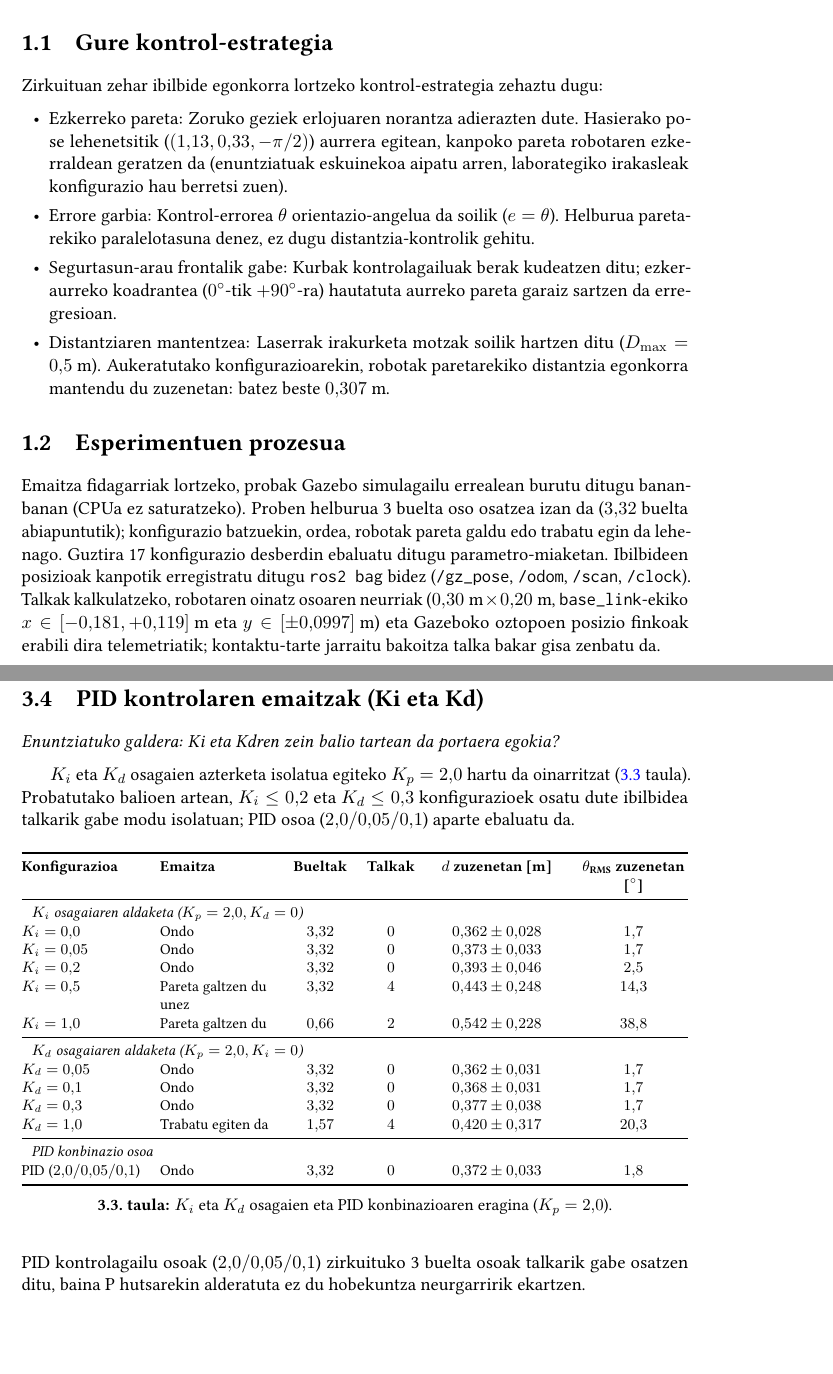
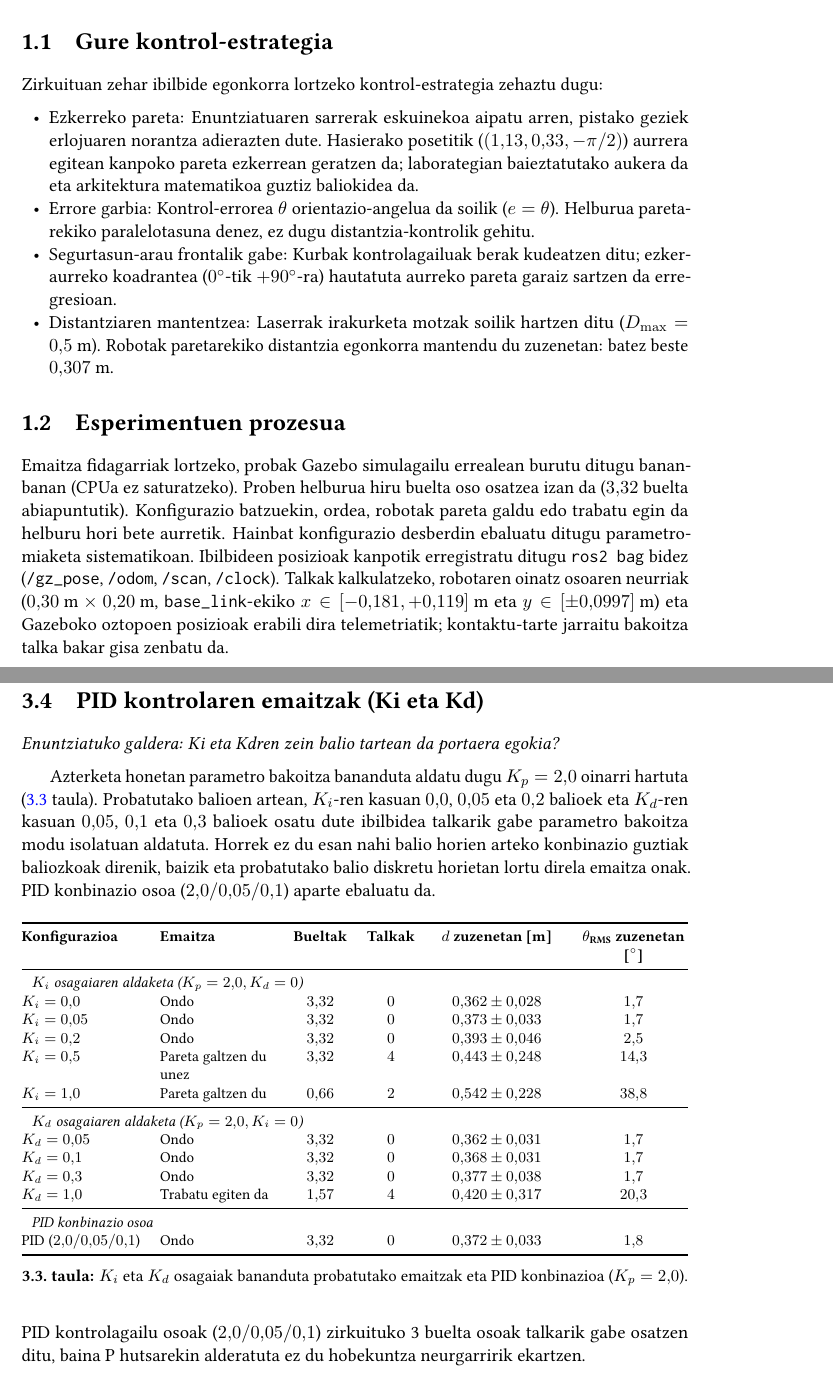
Before and after one commit to eneekoruiz/RKA_P3_Overleaf, a LaTeX book (main.tex, which reads kapituluak/01_sarrera.tex, kapituluak/03_emaitzak.tex): two parts of pages 3 and 9 of 15, joined at a grey line, cut so that both start at the same text, the shorter picture padded with empty space. Compiled offline with pdfLaTeX.

Commit message:
docs: resolve critique points on laps, test count, parameter sweep, and formulas

```diff
--- a/kapituluak/01_sarrera.tex
+++ b/kapituluak/01_sarrera.tex
@@ -2,12 +2,12 @@ Praktika honen helburua Rosmaster robota Gazeboko \texttt{yahboom\_track} zirkui
 
 \section{Gure kontrol-estrategia}\label{sec:estrategia}
 Zirkuituan zehar ibilbide egonkorra lortzeko kontrol-estrategia zehaztu dugu:
-\begin{itemize}[leftmargin=1.5em, itemsep=0.0em, topsep=1pt]
-  \item Ezkerreko pareta: Zoruko geziek erlojuaren norantza adierazten dute. Hasierako pose lehenetsitik ($(1{,}13, 0{,}33, -\pi/2)$) aurrera egitean, kanpoko pareta robotaren ezkerraldean geratzen da (enuntziatuak eskuinekoa aipatu arren, laborategiko irakasleak konfigurazio hau berretsi zuen).
+\begin{itemize}[leftmargin=1.5em, itemsep=0.0em, parsep=0pt, topsep=1pt]
+  \item Ezkerreko pareta: Enuntziatuaren sarrerak eskuinekoa aipatu arren, pistako geziek erlojuaren norantza adierazten dute. Hasierako posetitik ($(1{,}13, 0{,}33, -\pi/2)$) aurrera egitean kanpoko pareta ezkerrean geratzen da; laborategian baieztatutako aukera da eta arkitektura matematikoa guztiz baliokidea da.
   \item Errore garbia: Kontrol-errorea $\theta$ orientazio-angelua da soilik ($e = \theta$). Helburua paretarekiko paralelotasuna denez, ez dugu distantzia-kontrolik gehitu.
   \item Segurtasun-arau frontalik gabe: Kurbak kontrolagailuak berak kudeatzen ditu; ezker-aurreko koadrantea ($0^\circ$-tik $+90^\circ$-ra) hautatuta aurreko pareta garaiz sartzen da erregresioan.
-  \item Distantziaren mantentzea: Laserrak irakurketa motzak soilik hartzen ditu ($D_{\max} = 0{,}5\text{ m}$). Aukeratutako konfigurazioarekin, robotak paretarekiko distantzia egonkorra mantendu du zuzenetan: batez beste $0{,}307\text{ m}$.
+  \item Distantziaren mantentzea: Laserrak irakurketa motzak soilik hartzen ditu ($D_{\max} = 0{,}5\text{ m}$). Robotak paretarekiko distantzia egonkorra mantendu du zuzenetan: batez beste $0{,}307\text{ m}$.
 \end{itemize}
 
 \section{Esperimentuen prozesua}\label{sec:prozesua}
-Emaitza fidagarriak lortzeko, probak Gazebo simulagailu errealean burutu ditugu banan-banan (CPUa ez saturatzeko). Proben helburua 3 buelta oso osatzea izan da ($3{,}32$ buelta abiapuntutik); konfigurazio batzuekin, ordea, robotak pareta galdu edo trabatu egin da lehenago. Guztira 17 konfigurazio desberdin ebaluatu ditugu parametro-miaketan. Ibilbideen posizioak kanpotik erregistratu ditugu \texttt{ros2 bag} bidez (\texttt{/gz\_pose}, \texttt{/odom}, \texttt{/scan}, \texttt{/clock}). Talkak kalkulatzeko, robotaren oinatz osoaren neurriak ($0{,}30\text{ m} \times 0{,}20\text{ m}$, \texttt{base\_link}-ekiko $x \in [-0{,}181, +0{,}119]\text{ m}$ eta $y \in [\pm 0{,}0997]\text{ m}$) eta Gazeboko oztopoen posizio finkoak erabili dira telemetriatik; kontaktu-tarte jarraitu bakoitza talka bakar gisa zenbatu da.
+Emaitza fidagarriak lortzeko, probak Gazebo simulagailu errealean burutu ditugu banan-banan (CPUa ez saturatzeko). Proben helburua hiru buelta oso osatzea izan da ($3{,}32$ buelta abiapuntutik). Konfigurazio batzuekin, ordea, robotak pareta galdu edo trabatu egin da helburu hori bete aurretik. Hainbat konfigurazio desberdin ebaluatu ditugu parametro-miaketa sistematikoan. Ibilbideen posizioak kanpotik erregistratu ditugu \texttt{ros2 bag} bidez (\texttt{/gz\_pose}, \texttt{/odom}, \texttt{/scan}, \texttt{/clock}). Talkak kalkulatzeko, robotaren oinatz osoaren neurriak ($0{,}30\text{ m} \times 0{,}20\text{ m}$, \texttt{base\_link}-ekiko $x \in [-0{,}181, +0{,}119]\text{ m}$ eta $y \in [\pm 0{,}0997]\text{ m}$) eta Gazeboko oztopoen posizioak erabili dira telemetriatik; kontaktu-tarte jarraitu bakoitza talka bakar gisa zenbatu da.
--- a/kapituluak/03_emaitzak.tex
+++ b/kapituluak/03_emaitzak.tex
@@ -98,7 +98,7 @@ Biraketetan moteltzeak kurbadura efektiboa handitzen du ($\kappa = \omega / v$).
 \section[PID kontrola]{PID kontrolaren emaitzak (Ki eta Kd)}\label{sec:emaitzak-pid}
 \noindent\textit{Enuntziatuko galdera: Ki eta Kdren zein balio tartean da portaera egokia?}\par\vspace{1pt}
 
-$K_i$ eta $K_d$ osagaien azterketa isolatua egiteko $K_p = 2{,}0$ hartu da oinarritzat (\ref{tab:pid-sweep} taula). Probatutako balioen artean, $K_i \le 0{,}2$ eta $K_d \le 0{,}3$ konfigurazioek osatu dute ibilbidea talkarik gabe modu isolatuan; PID osoa ($2{,}0/0{,}05/0{,}1$) aparte ebaluatu da.
+Azterketa honetan parametro bakoitza bananduta aldatu dugu $K_p = 2{,}0$ oinarri hartuta (\ref{tab:pid-sweep} taula). Probatutako balioen artean, $K_i$-ren kasuan $0{,}0$, $0{,}05$ eta $0{,}2$ balioek eta $K_d$-ren kasuan $0{,}05$, $0{,}1$ eta $0{,}3$ balioek osatu dute ibilbidea talkarik gabe parametro bakoitza modu isolatuan aldatuta. Horrek ez du esan nahi balio horien arteko konbinazio guztiak baliozkoak direnik, baizik eta probatutako balio diskretu horietan lortu direla emaitza onak. PID konbinazio osoa ($2{,}0/0{,}05/0{,}1$) aparte ebaluatu da.
 
 \begin{table}[H]
 \centering\footnotesize
@@ -123,7 +123,7 @@ $K_d = 1{,}0$  & Trabatu egiten da  & $1{,}57$ & $4$ & $0{,}420 \pm 0{,}317$ & $
 PID ($2{,}0/0{,}05/0{,}1$) & Ondo & $3{,}32$ & $0$ & $0{,}372 \pm 0{,}033$ & $1{,}8$ \\
 \bottomrule
 \end{tabularx}
-\caption{$K_i$ eta $K_d$ osagaien eta PID konbinazioaren eragina ($K_p = 2{,}0$).}\label{tab:pid-sweep}
+\caption{$K_i$ eta $K_d$ osagaiak bananduta probatutako emaitzak eta PID konbinazioa ($K_p = 2{,}0$).}\label{tab:pid-sweep}
 \end{table}
 
 \noindent PID kontrolagailu osoak ($2{,}0 / 0{,}05 / 0{,}1$) zirkuituko 3 buelta osoak talkarik gabe osatzen ditu, baina P hutsarekin alderatuta ez du hobekuntza neurgarririk ekartzen.
```
Also changed, not shown: kapituluak/02_garapena.tex (+2 -2 lines), kapituluak/04_ondorioak.tex (+1 -1 lines), kapituluak/03_emaitzak.tex (4 more changed lines).
